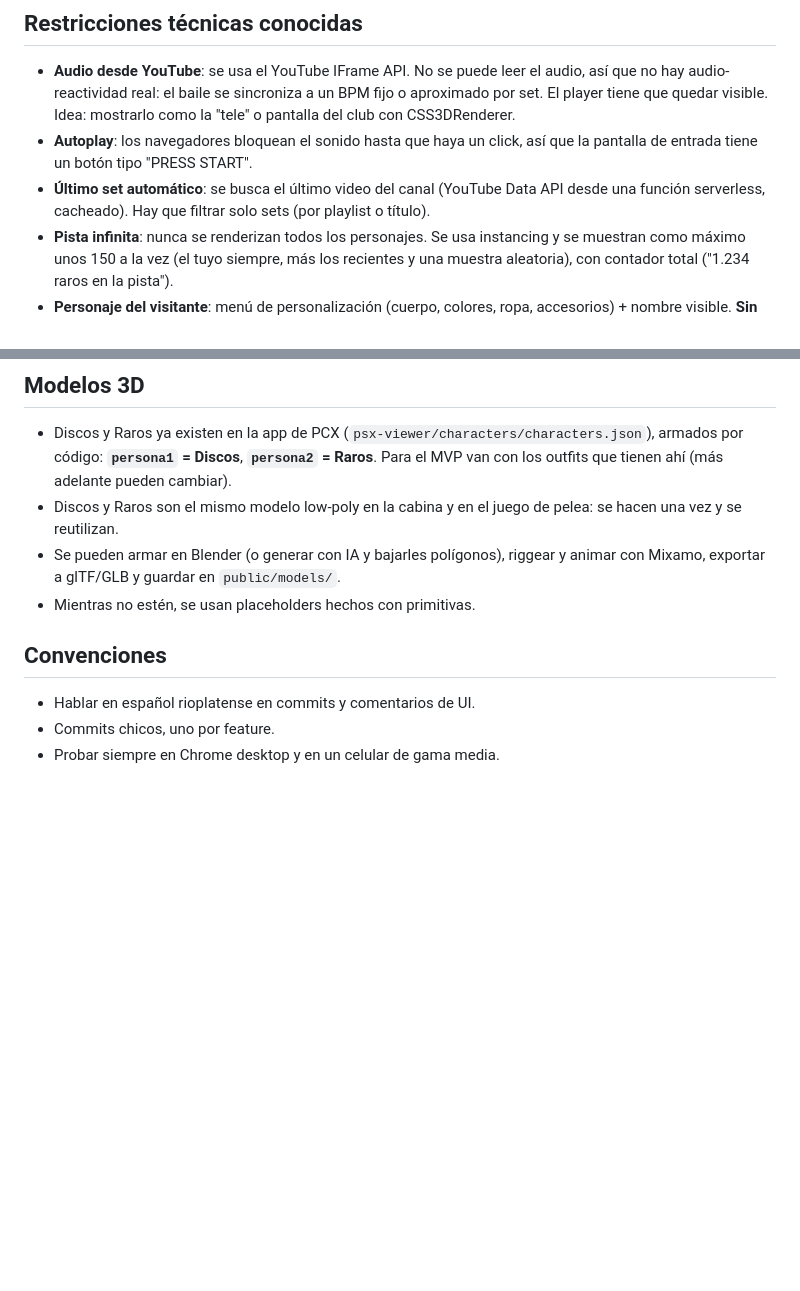
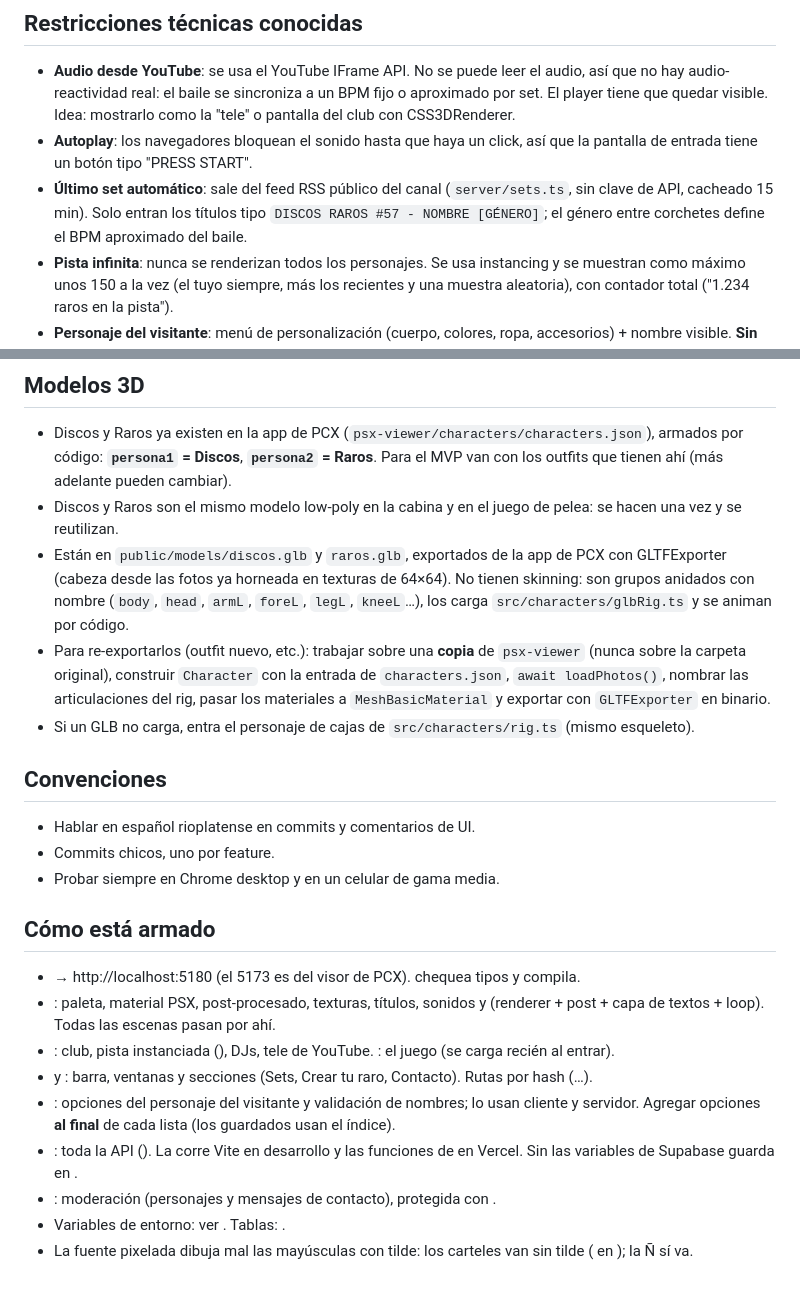
Before and after one commit to AntonioAcrogliano/discos-raros-web, a Markdown page: CLAUDE.md, 2 parts joined by grey strips. GitHub-like rendering; blank space fills up the shorter version.

Commit message:
Documentar cómo está armado y cómo publicarlo
Co-Authored-By: Claude Opus 5.5 <noreply@anthropic.com>

```diff
--- a/CLAUDE.md
+++ b/CLAUDE.md
@@ -29,7 +29,7 @@ Redes: YouTube @discosraros · Instagram @discosraros.arg · Kick discosRaros.
 
 - **Audio desde YouTube**: se usa el YouTube IFrame API. No se puede leer el audio, así que no hay audio-reactividad real: el baile se sincroniza a un BPM fijo o aproximado por set. El player tiene que quedar visible. Idea: mostrarlo como la "tele" o pantalla del club con CSS3DRenderer.
 - **Autoplay**: los navegadores bloquean el sonido hasta que haya un click, así que la pantalla de entrada tiene un botón tipo "PRESS START".
-- **Último set automático**: se busca el último video del canal (YouTube Data API desde una función serverless, cacheado). Hay que filtrar solo sets (por playlist o título).
+- **Último set automático**: sale del feed RSS público del canal (`server/sets.ts`, sin clave de API, cacheado 15 min). Solo entran los títulos tipo `DISCOS RAROS #57 - NOMBRE [GÉNERO]`; el género entre corchetes define el BPM aproximado del baile.
 - **Pista infinita**: nunca se renderizan todos los personajes. Se usa instancing y se muestran como máximo unos 150 a la vez (el tuyo siempre, más los recientes y una muestra aleatoria), con contador total ("1.234 raros en la pista").
 - **Personaje del visitante**: menú de personalización (cuerpo, colores, ropa, accesorios) + nombre visible. **Sin foto de cara** (se descartó: mucho quilombo de moderación). Lo único a moderar es el nombre.
 - **Mobile**: el boiler room tiene que andar en celular (con menos personajes y menos resolución). El juego de pelea es solo para desktop.
@@ -38,11 +38,24 @@ Redes: YouTube @discosraros · Instagram @discosraros.arg · Kick discosRaros.
 
 - Discos y Raros ya existen en la app de PCX (`psx-viewer/characters/characters.json`), armados por código: **`persona1` = Discos**, **`persona2` = Raros**. Para el MVP van con los outfits que tienen ahí (más adelante pueden cambiar).
 - Discos y Raros son el mismo modelo low-poly en la cabina y en el juego de pelea: se hacen una vez y se reutilizan.
-- Se pueden armar en Blender (o generar con IA y bajarles polígonos), riggear y animar con Mixamo, exportar a glTF/GLB y guardar en `public/models/`.
-- Mientras no estén, se usan placeholders hechos con primitivas.
+- Están en `public/models/discos.glb` y `raros.glb`, exportados de la app de PCX con GLTFExporter (cabeza desde las fotos ya horneada en texturas de 64×64). No tienen skinning: son grupos anidados con nombre (`body`, `head`, `armL`, `foreL`, `legL`, `kneeL`…), los carga `src/characters/glbRig.ts` y se animan por código.
+- Para re-exportarlos (outfit nuevo, etc.): trabajar sobre una **copia** de `psx-viewer` (nunca sobre la carpeta original), construir `Character` con la entrada de `characters.json`, `await loadPhotos()`, nombrar las articulaciones del rig, pasar los materiales a `MeshBasicMaterial` y exportar con `GLTFExporter` en binario.
+- Si un GLB no carga, entra el personaje de cajas de `src/characters/rig.ts` (mismo esqueleto).
 
 ## Convenciones
 
 - Hablar en español rioplatense en commits y comentarios de UI.
 - Commits chicos, uno por feature.
 - Probar siempre en Chrome desktop y en un celular de gama media.
+
+## Cómo está armado
+
+-  → http://localhost:5180 (el 5173 es del visor de PCX).  chequea tipos y compila.
+- : paleta, material PSX, post-procesado, texturas, títulos, sonidos y  (renderer + post + capa de textos + loop). Todas las escenas pasan por ahí.
+- : club, pista instanciada (), DJs, tele de YouTube. : el juego (se carga recién al entrar).
+-  y : barra, ventanas y secciones (Sets, Crear tu raro, Contacto). Rutas por hash (…).
+- : opciones del personaje del visitante y validación de nombres; lo usan cliente y servidor. Agregar opciones **al final** de cada lista (los guardados usan el índice).
+- : toda la API (). La corre Vite en desarrollo y las funciones de  en Vercel. Sin las variables de Supabase guarda en .
+- : moderación (personajes y mensajes de contacto), protegida con .
+- Variables de entorno: ver . Tablas: .
+- La fuente pixelada dibuja mal las mayúsculas con tilde: los carteles van sin tilde ( en ); la Ñ sí va.
```
Also changed, not shown: README.md (added, +25 -0 lines).
